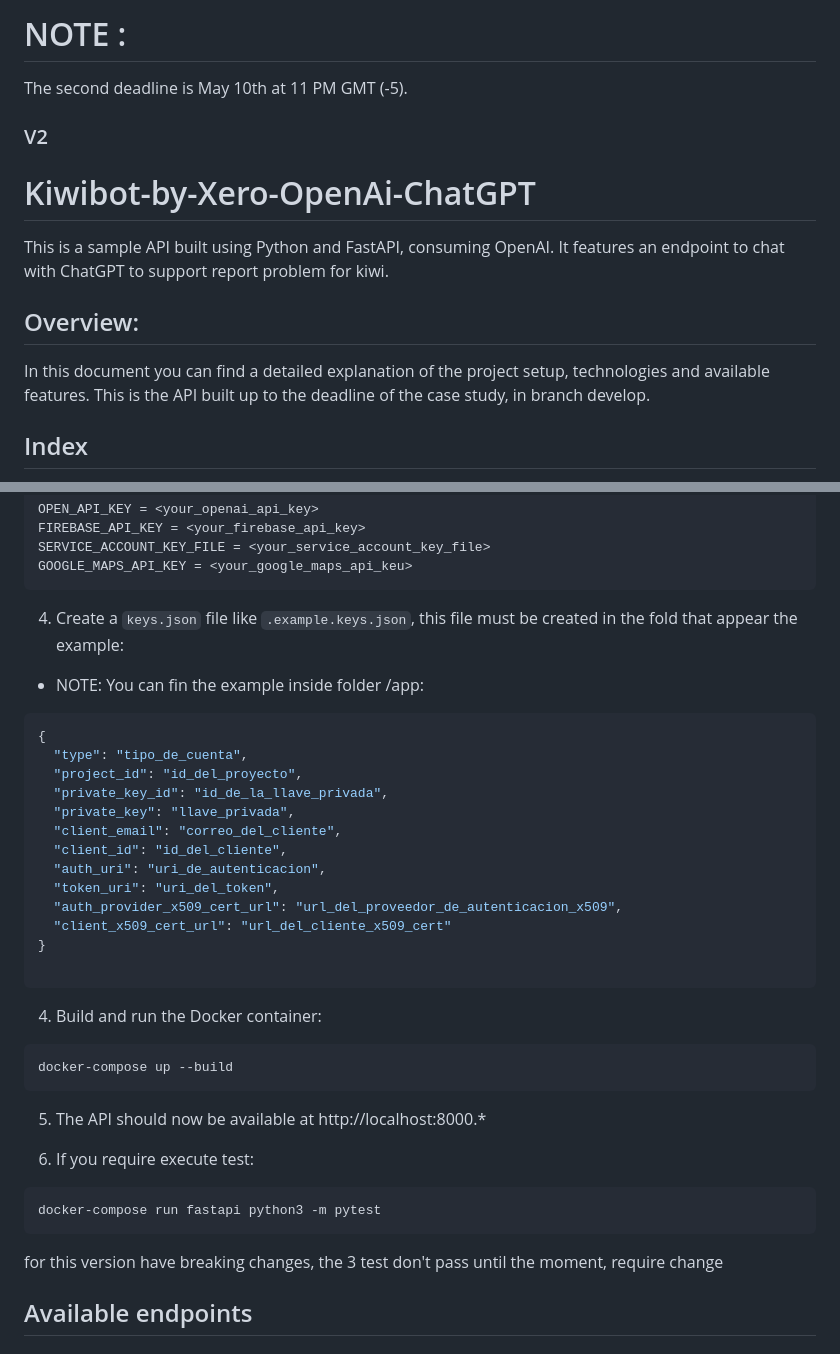
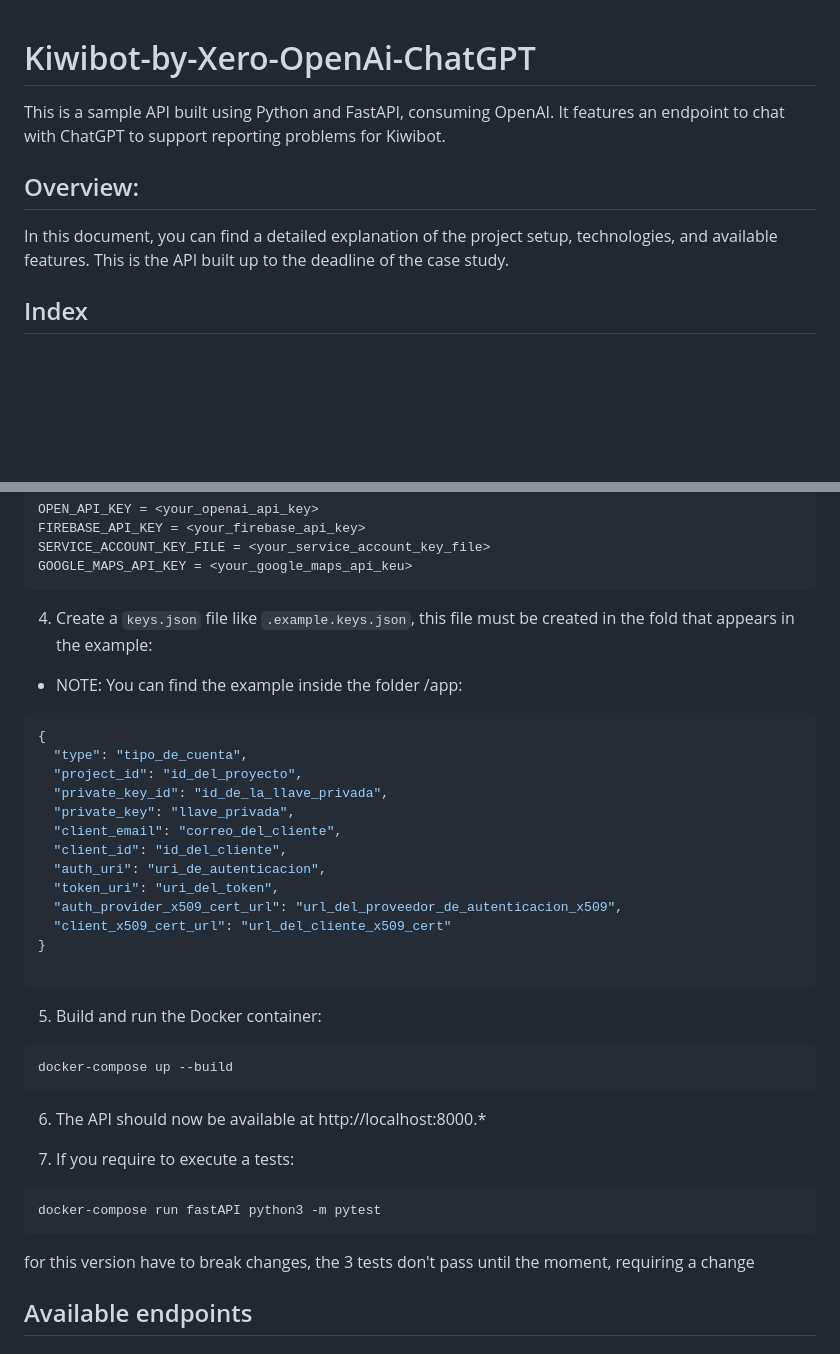
Before and after one commit to JoseJulianMosqueraFuli/kiwibot-by-xero-chatgpt-test, a Markdown page: README.MD, 2 parts joined by grey strips. Rendered like a GitHub page; blank space fills up the shorter version.

````diff
--- a/README.MD
+++ b/README.MD
@@ -1,17 +1,11 @@
-# NOTE :
-
-The second deadline is May 10th at 11 PM GMT (-5).
-
-### V2
-
 # Kiwibot-by-Xero-OpenAi-ChatGPT
 
-This is a sample API built using Python and FastAPI, consuming OpenAI. It features an endpoint to chat with ChatGPT to support report problem for kiwi.
+This is a sample API built using Python and FastAPI, consuming OpenAI. It features an endpoint to chat with ChatGPT to support reporting problems for Kiwibot.
 
 ## Overview:
 
-In this document you can find a detailed explanation of the project setup, technologies and available features.
-This is the API built up to the deadline of the case study, in branch develop.
+In this document, you can find a detailed explanation of the project setup, technologies, and available features.
+This is the API built up to the deadline of the case study.
 
 ## Index
 
@@ -49,9 +43,9 @@ SERVICE_ACCOUNT_KEY_FILE = <your_service_account_key_file>
 GOOGLE_MAPS_API_KEY = <your_google_maps_api_keu>
 ```
 
-4. Create a `keys.json` file like `.example.keys.json`, this file must be created in the fold that appear the example:
+4. Create a `keys.json` file like `.example.keys.json`, this file must be created in the fold that appears in the example:
 
-- NOTE: You can fin the example inside folder /app:
+- NOTE: You can find the example inside the folder /app:
 
 ```python
 {
@@ -69,21 +63,21 @@ GOOGLE_MAPS_API_KEY = <your_google_maps_api_keu>
 
 ```
 
-4. Build and run the Docker container:
+5. Build and run the Docker container:
 
 ```bash
 docker-compose up --build
 ```
 
-5. The API should now be available at http://localhost:8000.\*
+6. The API should now be available at http://localhost:8000.\*
 
-6. If you require execute test:
+7. If you require to execute a tests:
 
 ```bash
-docker-compose run fastapi python3 -m pytest
+docker-compose run fastAPI python3 -m pytest
 ```
 
-for this version have breaking changes, the 3 test don't pass until the moment, require change
+for this version have to break changes, the 3 tests don't pass until the moment, requiring a change
 
 ## Available endpoints
 
````
Also changed, not shown: other parts of README.MD (+2 -2 lines).
